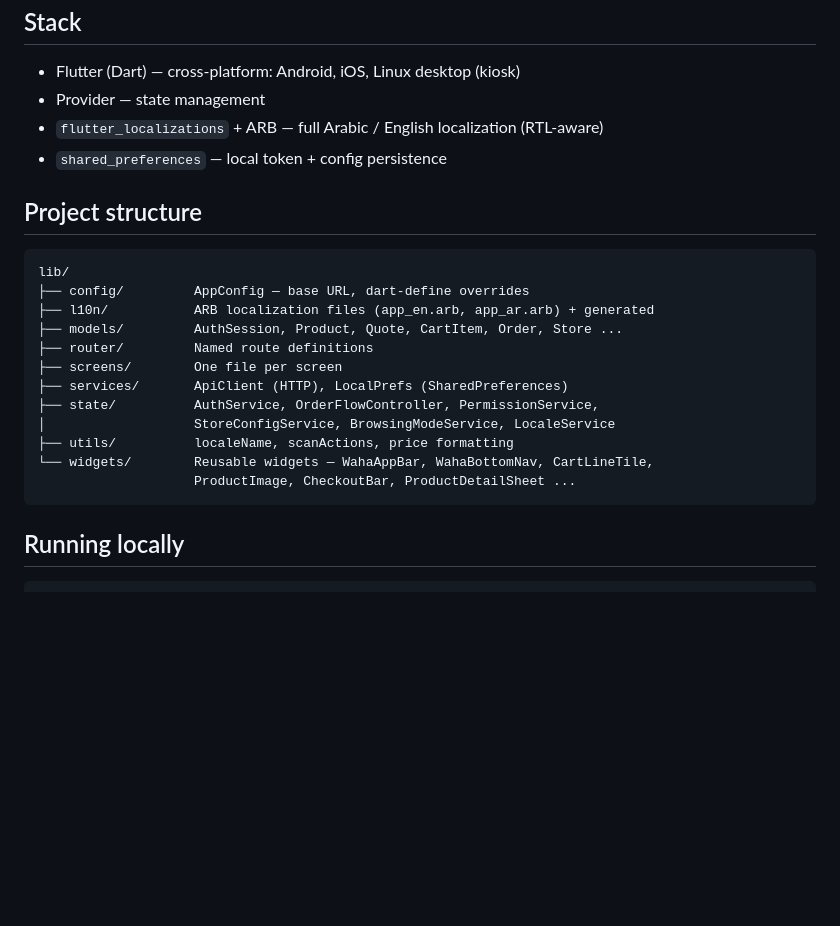
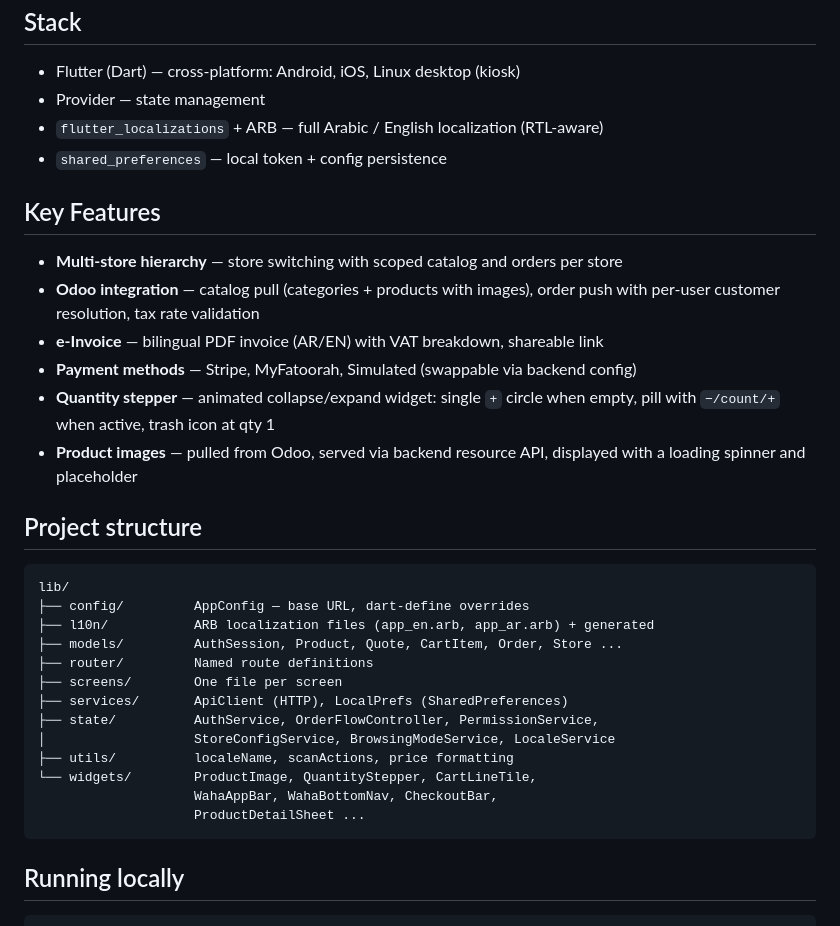
Before and after one commit to MohammadMousa/waha_platform, a Markdown page: README.md, the part around one of its changes. GitHub-like rendering; blank space fills up the shorter version.

````diff
--- a/README.md
+++ b/README.md
@@ -19,6 +35,15 @@ Mode is set via `POST /api/auth/store` with `sessionProperties: {"mode": "KIOSK"
 - `flutter_localizations` + ARB — full Arabic / English localization (RTL-aware)
 - `shared_preferences` — local token + config persistence
 
+## Key Features
+
+- **Multi-store hierarchy** — store switching with scoped catalog and orders per store
+- **Odoo integration** — catalog pull (categories + products with images), order push with per-user customer resolution, tax rate validation
+- **e-Invoice** — bilingual PDF invoice (AR/EN) with VAT breakdown, shareable link
+- **Payment methods** — Stripe, MyFatoorah, Simulated (swappable via backend config)
+- **Quantity stepper** — animated collapse/expand widget: single `+` circle when empty, pill with `−/count/+` when active, trash icon at qty 1
+- **Product images** — pulled from Odoo, served via backend resource API, displayed with a loading spinner and placeholder
+
 ## Project structure
 
 ```
@@ -32,8 +57,9 @@ lib/
 ├── state/          AuthService, OrderFlowController, PermissionService,
 │                   StoreConfigService, BrowsingModeService, LocaleService
 ├── utils/          localeName, scanActions, price formatting
-└── widgets/        Reusable widgets — WahaAppBar, WahaBottomNav, CartLineTile,
-                    ProductImage, CheckoutBar, ProductDetailSheet ...
+└── widgets/        ProductImage, QuantityStepper, CartLineTile,
+                    WahaAppBar, WahaBottomNav, CheckoutBar,
+                    ProductDetailSheet ...
 ```
 
 ## Running locally
````
Also changed, not shown: other parts of README.md (+16 -0 lines), docs/screenshots/odoo/admin-dashboard.png (added), docs/screenshots/odoo/e-invoice.png (added), docs/screenshots/odoo/order-push.png (added), docs/screenshots/ui/browse-stepper.png (added), docs/screenshots/ui/invoice-paid.png (added), docs/screenshots/ui/invoice-unpaid.png (added), 13 other files.
